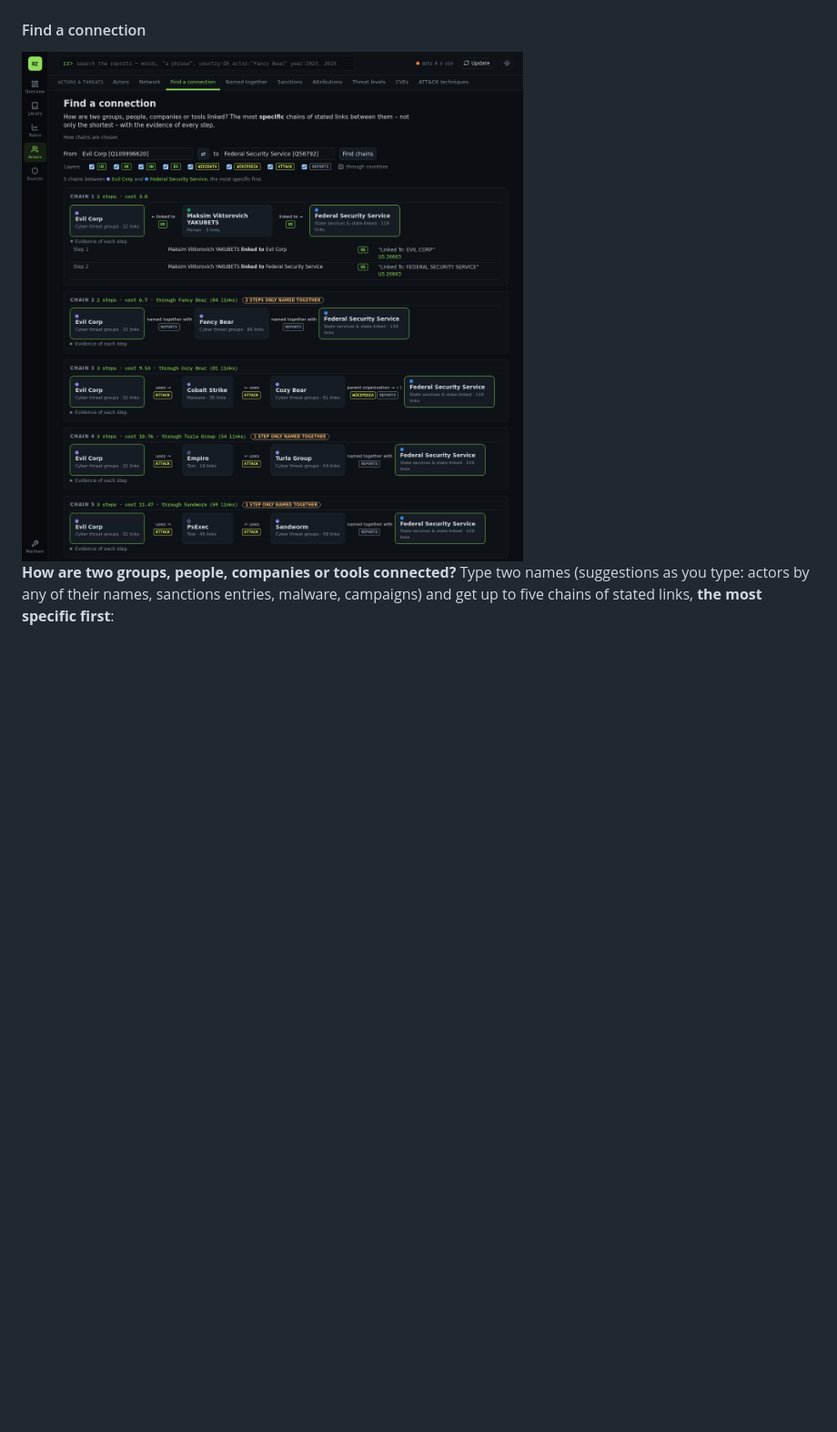
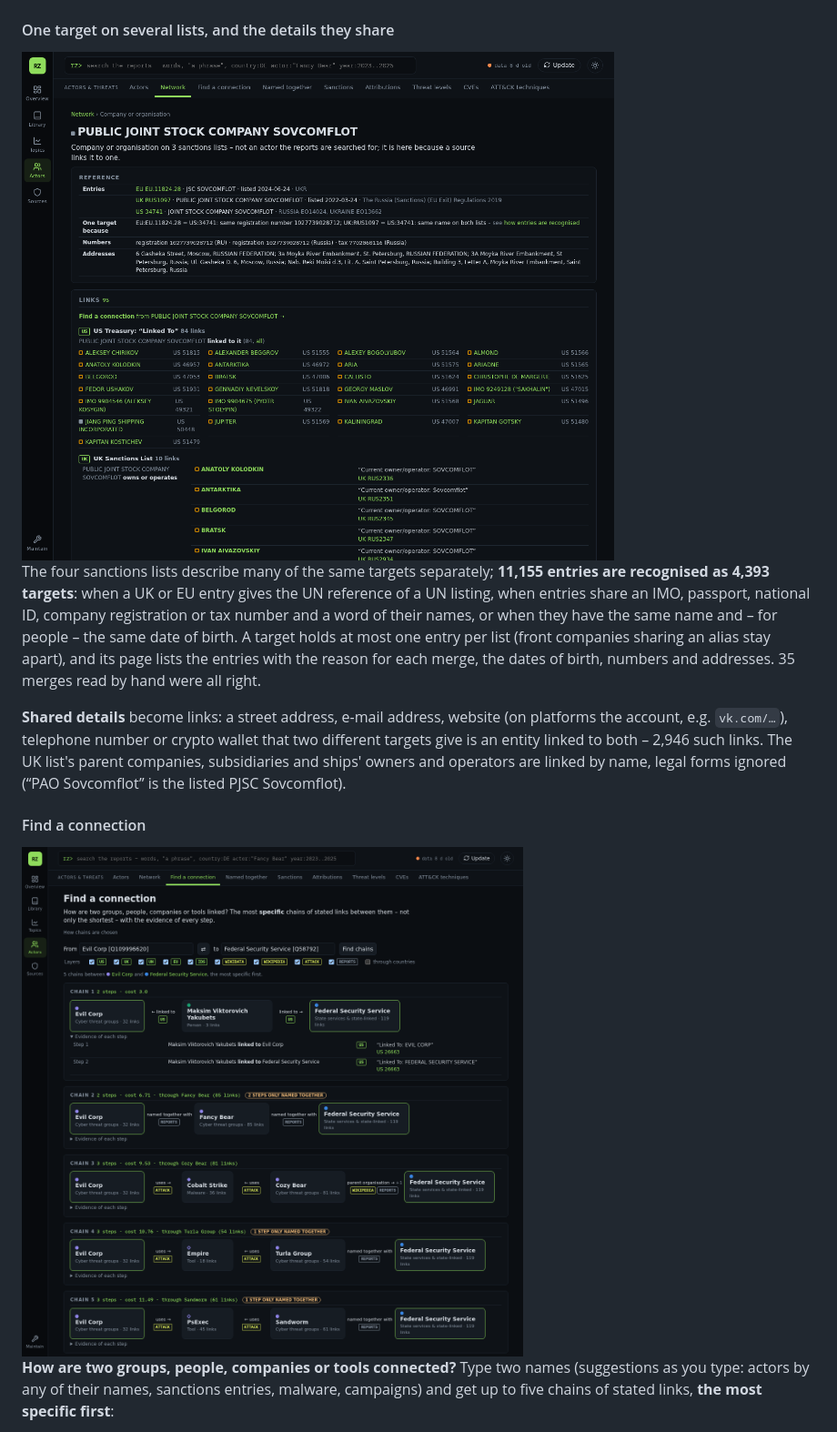
Before and after one commit to iiogurt/Rozvedka, a Markdown page: README.md, the part around one of its changes. Shown at 91% size. GitHub-like rendering; pictures changed too: docs/images/graph-entity.png (added), docs/images/graph-path.png; blank space fills up the shorter version.

```diff
--- a/README.md
+++ b/README.md
@@ -426,6 +426,21 @@ as a name (“Rostec”, not “prosperity”), no names made only of generic wo
   more layers). Every number opens the list of links it counts (checked before each release).
 
 <img src="docs/images/graph-ties.png" alt="Links found by name: listings that name Rostec, with the sentences from the UK statements of reasons" width="900">
+
+#### One target on several lists, and the details they share
+
+<img src="docs/images/graph-entity.png" alt="Sovcomflot on the EU, UK and US lists: why the entries are one company, its numbers and address, the tankers linked to it" width="900">
+
+The four sanctions lists describe many of the same targets separately; **11,155 entries are recognised as 4,393 targets**:
+when a UK or EU entry gives the UN reference of a UN listing, when entries share an IMO, passport, national ID, company
+registration or tax number and a word of their names, or when they have the same name and – for people – the same date of
+birth. A target holds at most one entry per list (front companies sharing an alias stay apart), and its page lists the entries
+with the reason for each merge, the dates of birth, numbers and addresses. 35 merges read by hand were all right.
+
+**Shared details** become links: a street address, e-mail address, website (on platforms the account, e.g. `vk.com/…`),
+telephone number or crypto wallet that two different targets give is an entity linked to both – 2,946 such links. The UK list's
+parent companies, subsidiaries and ships' owners and operators are linked by name, legal forms ignored (“PAO Sovcomflot” is the
+listed PJSC Sovcomflot).
 
 #### Find a connection
 
```
Also changed, not shown: other parts of README.md (+1 -1 lines), CHANGELOG.md (+18 -1 lines), docs/ROADMAP.md (+6 -3 lines), docs/images/graph-actor.png, docs/images/graph-ties.png, docs/images/graph.png, 10 other files.
